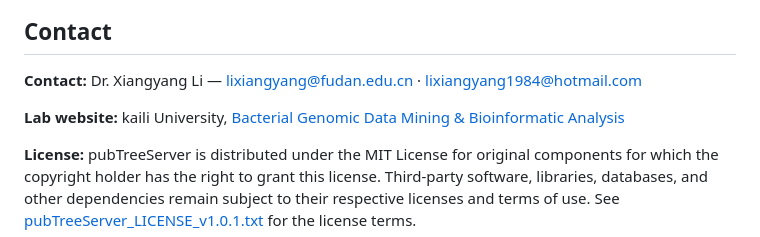
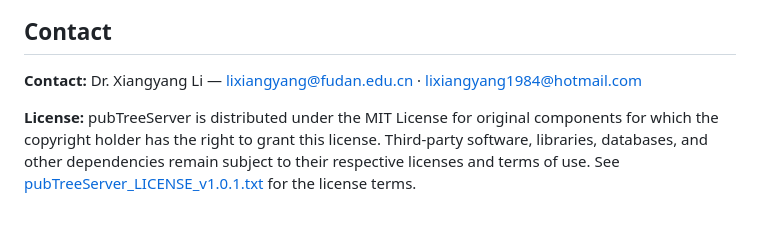
Before and after one commit to Xiangyang1984/pubTreeServer, a Markdown page: README.md, the part around the change. GitHub-like rendering; blank space fills up the shorter version.

```diff
--- a/README.md
+++ b/README.md
@@ -103,8 +103,6 @@ The inspected distribution contains `front-End/dist/`, `back-End/pubTreeServer.j
 
 **Contact:** Dr. Xiangyang Li — [lixiangyang@fudan.edu.cn](mailto:lixiangyang@fudan.edu.cn) · [lixiangyang1984@hotmail.com](mailto:lixiangyang1984@hotmail.com)
 
-**Lab website:** kaili University, [Bacterial Genomic Data Mining & Bioinformatic Analysis](https://www.microbialgenomic.cn/)
-
 **License:** pubTreeServer is distributed under the MIT License for original components for which the copyright holder has the right to grant this license. Third-party software, libraries, databases, and other dependencies remain subject to their respective licenses and terms of use. See [pubTreeServer_LICENSE_v1.0.1.txt](pubTreeServer_LICENSE_v1.0.1.txt) for the license terms.
 
 ---
```
